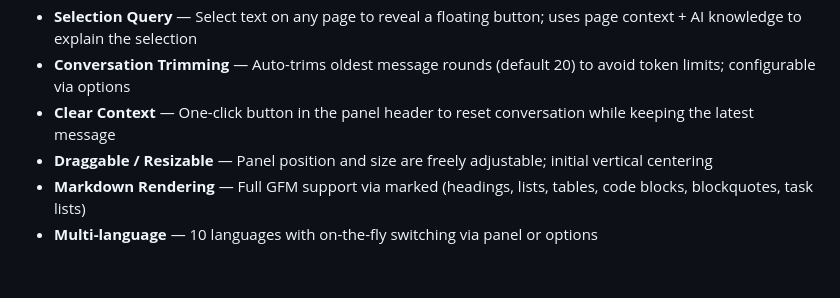
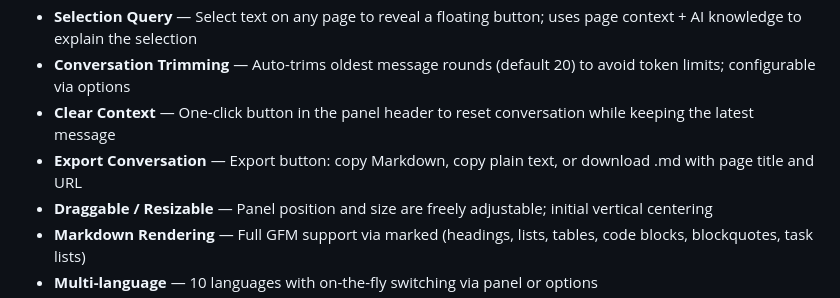
Before and after one commit to daxmate/deeppage, a Markdown page: README.en.md, the part around the change. GitHub-like rendering; blank space fills up the shorter version.

```diff
--- a/README.en.md
+++ b/README.en.md
@@ -17,6 +17,7 @@ Chat with DeepSeek while browsing — summarize, outline, translate, and ask que
 - **Selection Query** — Select text on any page to reveal a floating button; uses page context + AI knowledge to explain the selection
 - **Conversation Trimming** — Auto-trims oldest message rounds (default 20) to avoid token limits; configurable via options
 - **Clear Context** — One-click button in the panel header to reset conversation while keeping the latest message
+- **Export Conversation** — Export button: copy Markdown, copy plain text, or download .md with page title and URL
 - **Draggable / Resizable** — Panel position and size are freely adjustable; initial vertical centering
 - **Markdown Rendering** — Full GFM support via marked (headings, lists, tables, code blocks, blockquotes, task lists)
 - **Multi-language** — 10 languages with on-the-fly switching via panel or options
```
Also changed, not shown: README.md (+1 -0 lines).
